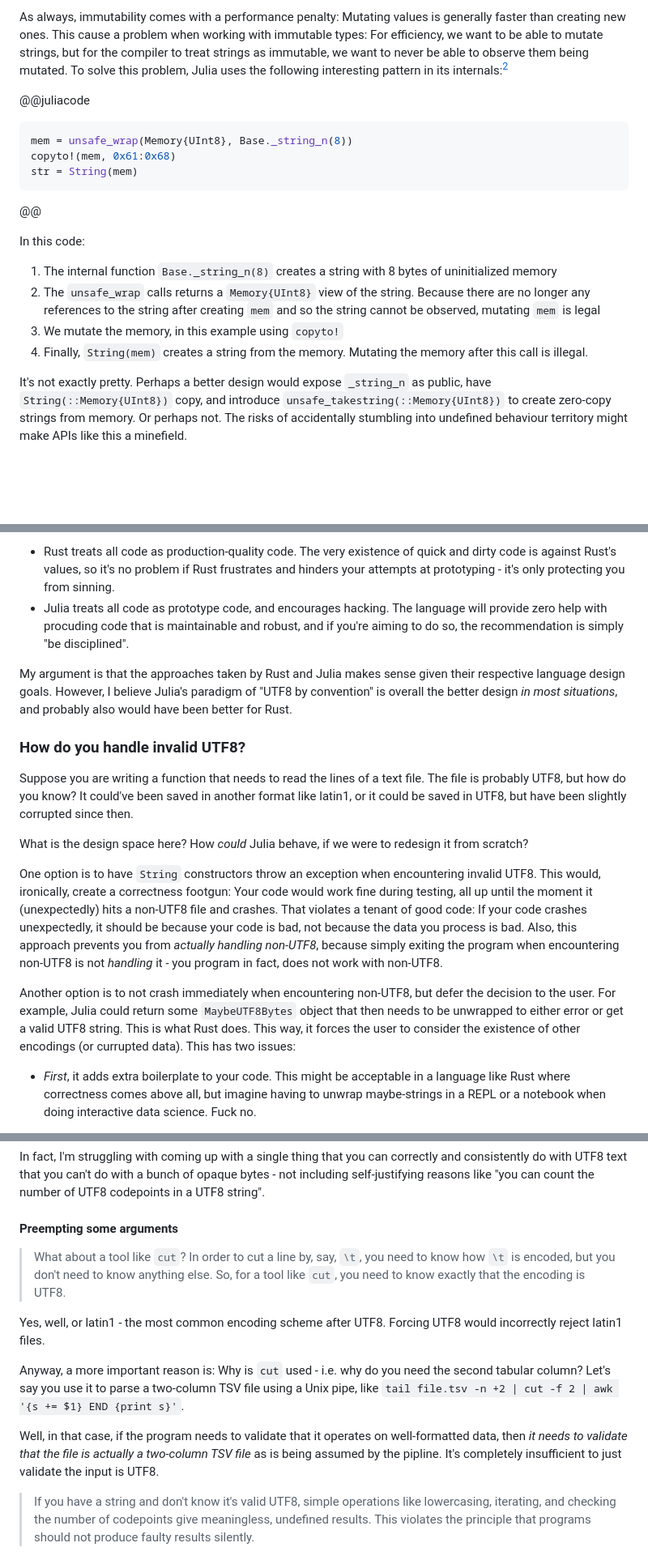
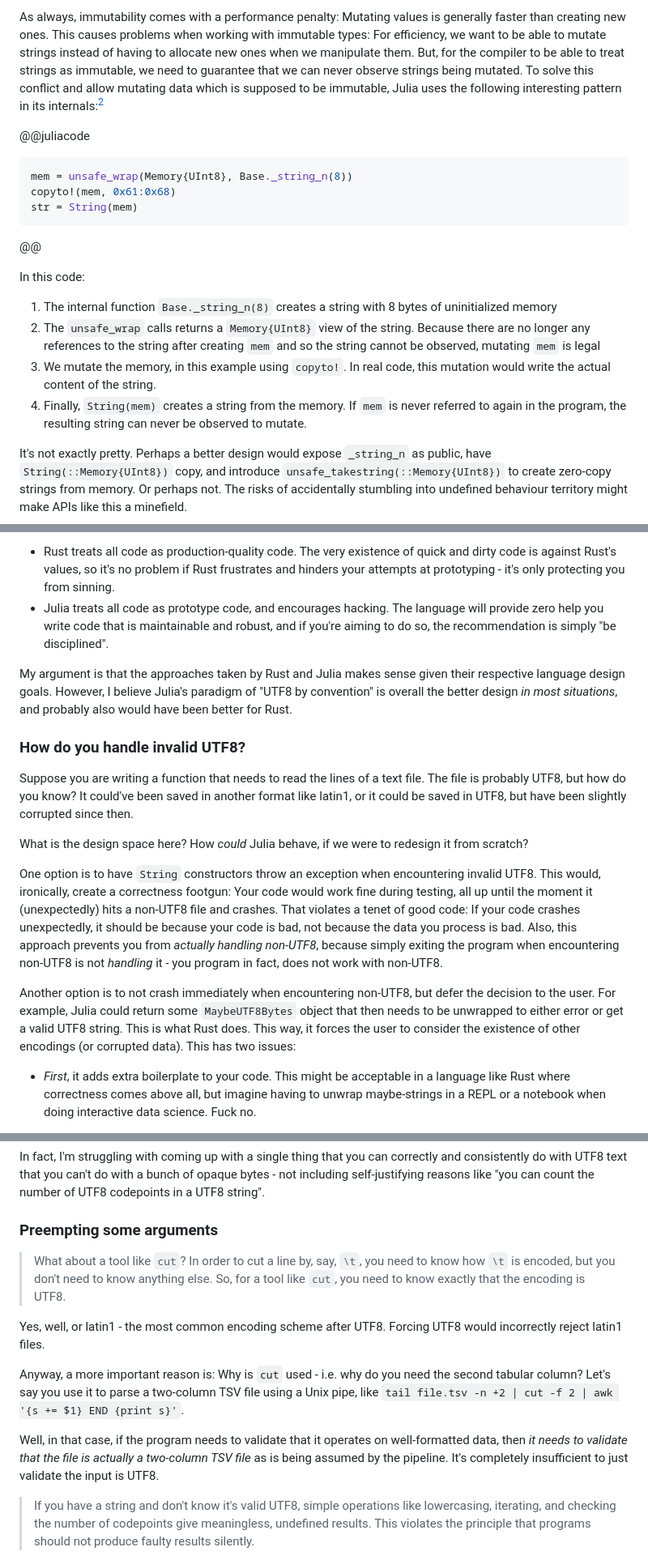
Before and after one commit to jakobnissen/jakobnissen.github.io, a Markdown page: posts/utf8.md, 3 parts joined by grey strips. Shown at 81% size. GitHub-like rendering; blank space fills up the shorter version.

````diff
--- a/posts/utf8.md
+++ b/posts/utf8.md
@@ -35,8 +35,9 @@ Another issue is Julia's lack of a borrowchecker: If all data _can_ be mutated t
 In contrast, if the values of some types are always immutable, the compiler knows data of that type is immutable no matter who holds references to it.
 
 As always, immutability comes with a performance penalty: Mutating values is generally faster than creating new ones.
-This cause a problem when working with immutable types: For efficiency, we want to be able to mutate strings, but for the compiler to treat strings as immutable, we want to never be able to observe them being mutated.
-To solve this problem, Julia uses the following interesting pattern in its internals:[^2]
+This causes problems when working with immutable types: For efficiency, we want to be able to mutate strings instead of having to allocate new ones when we manipulate them.
+But, for the compiler to be able to treat strings as immutable, we need to guarantee that we can never observe strings being mutated.
+To solve this conflict and allow mutating data which is supposed to be immutable, Julia uses the following interesting pattern in its internals:[^2]
 
 @@juliacode
 ```julia
@@ -50,8 +51,8 @@ In this code:
 1. The internal function `Base._string_n(8)` creates a string with 8 bytes of uninitialized memory
 2. The `unsafe_wrap` calls returns a `Memory{UInt8}` view of the string.
    Because there are no longer any references to the string after creating `mem` and so the string cannot be observed, mutating `mem` is legal
-3. We mutate the memory, in this example using `copyto!`
-4. Finally, `String(mem)` creates a string from the memory. Mutating the memory after this call is illegal.
+3. We mutate the memory, in this example using `copyto!`. In real code, this mutation would write the actual content of the string.
+4. Finally, `String(mem)` creates a string from the memory. If `mem` is never referred to again in the program, the resulting string can never be observed to mutate.
 
 It's not exactly pretty.
 Perhaps a better design would expose `_string_n` as public, have `String(::Memory{UInt8})` copy, and introduce `unsafe_takestring(::Memory{UInt8})` to create zero-copy strings from memory.
@@ -189,7 +192,7 @@ First, remember the value propositions of the two languages. To put it pointedly
 * Rust treats all code as production-quality code.
   The very existence of quick and dirty code is against Rust's values, so it's no problem if Rust frustrates and hinders your attempts at prototyping - it's only protecting you from sinning.
 * Julia treats all code as prototype code, and encourages hacking.
-  The language will provide zero help with procuding code that is maintainable and robust, and if you're aiming to do so, the recommendation is simply "be disciplined".
+  The language will provide zero help you write code that is maintainable and robust, and if you're aiming to do so, the recommendation is simply "be disciplined".
 
 My argument is that the approaches taken by Rust and Julia makes sense given their respective language design goals.
 However, I believe Julia's paradigm of "UTF8 by convention" is overall the better design _in most situations_, and probably also would have been better for Rust.
@@ -203,11 +206,11 @@ How _could_ Julia behave, if we were to redesign it from scratch?
 
 One option is to have `String` constructors throw an exception when encountering invalid UTF8.
 This would, ironically, create a correctness footgun: Your code would work fine during testing, all up until the moment it (unexpectedly) hits a non-UTF8 file and crashes.
-That violates a tenant of good code: If your code crashes unexpectedly, it should be because your code is bad, not because the data you process is bad.
+That violates a tenet of good code: If your code crashes unexpectedly, it should be because your code is bad, not because the data you process is bad.
 Also, this approach prevents you from _actually handling non-UTF8_, because simply exiting the program when encountering non-UTF8 is not _handling_ it - you program in fact, does not work with non-UTF8.
 
 Another option is to not crash immediately when encountering non-UTF8, but defer the decision to the user. For example, Julia could return some `MaybeUTF8Bytes` object that then needs to be unwrapped to either error or get a valid UTF8 string.
-This is what Rust does. This way, it forces the user to consider the existence of other encodings (or currupted data). This has two issues:
+This is what Rust does. This way, it forces the user to consider the existence of other encodings (or corrupted data). This has two issues:
 
 * _First_, it adds extra boilerplate to your code. This might be acceptable in a language like Rust where correctness comes above all, but imagine having to unwrap maybe-strings in a REPL or a notebook when doing interactive data science. Fuck no.
 
@@ -269,14 +272,14 @@ Let me demonstrate what I mean: If you know that a string is UTF8 but _not_ anyt
 
 In fact, I'm struggling with coming up with a single thing that you can correctly and consistently do with UTF8 text that you can't do with a bunch of opaque bytes - not including self-justifying reasons like "you can count the number of UTF8 codepoints in a UTF8 string".
 
-#### Preempting some arguments
+### Preempting some arguments
 > What about a tool like `cut`? In order to cut a line by, say, `\t`, you need to know how `\t` is encoded, but you don't need to know anything else. So, for a tool like `cut`, you need to know exactly that the encoding is UTF8.
 
 Yes, well, or latin1 - the most common encoding scheme after UTF8. Forcing UTF8 would incorrectly reject latin1 files.
 
 Anyway, a more important reason is: Why is `cut` used - i.e. why do you need the second tabular column? Let's say you use it to parse a two-column TSV file using a Unix pipe, like `tail file.tsv -n +2 | cut -f 2 | awk '{s += $1} END {print s}'`.
 
-Well, in that case, if the program needs to validate that it operates on well-formatted data, then _it needs to validate that the file is actually a two-column TSV file_ as is being assumed by the pipline. It's completely insufficient to just validate the input is UTF8.
+Well, in that case, if the program needs to validate that it operates on well-formatted data, then _it needs to validate that the file is actually a two-column TSV file_ as is being assumed by the pipeline. It's completely insufficient to just validate the input is UTF8.
 
 > If you have a string and don't know it's valid UTF8, simple operations like lowercasing, iterating, and checking the number of codepoints give meaningless, undefined results. This violates the principle that programs should not produce faulty results silently.
 
````
Also changed, not shown: other parts of posts/utf8.md (+9 -6 lines).
